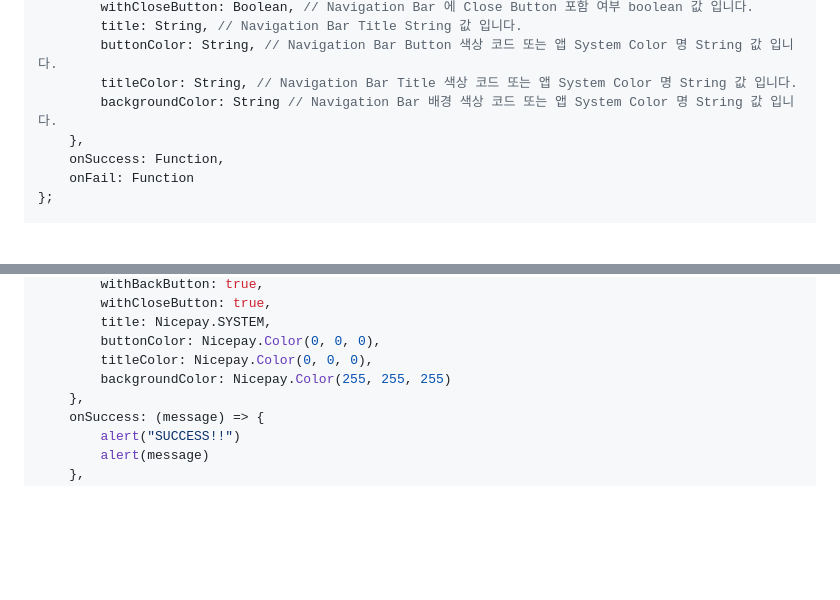
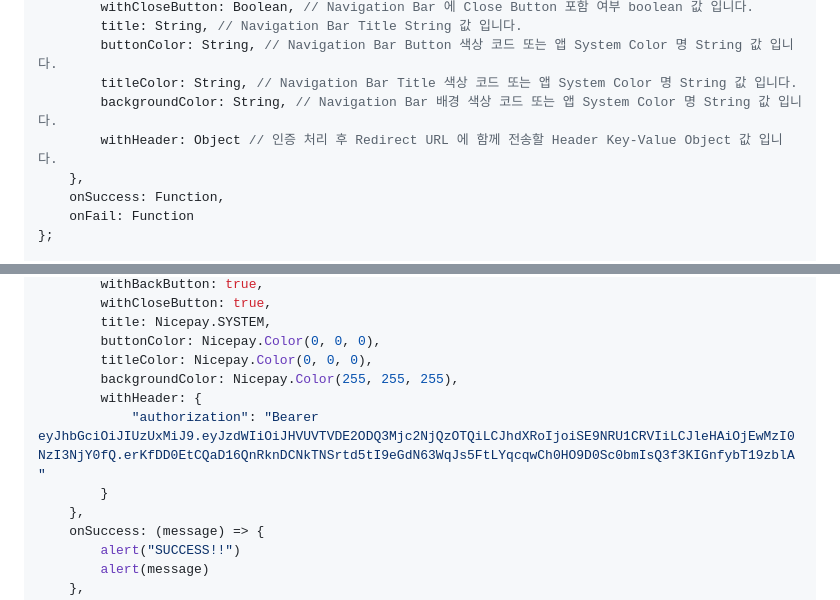
Before and after one commit to pjy0509/nicepay-cordova, a Markdown page: README.md, 2 parts joined by grey strips. GitHub-like rendering; blank space fills up the shorter version.

```diff
--- a/README.md
+++ b/README.md
@@ -19,7 +19,8 @@ var params = {
         title: String, // Navigation Bar Title String 값 입니다.
         buttonColor: String, // Navigation Bar Button 색상 코드 또는 앱 System Color 명 String 값 입니다.
         titleColor: String, // Navigation Bar Title 색상 코드 또는 앱 System Color 명 String 값 입니다.
-        backgroundColor: String // Navigation Bar 배경 색상 코드 또는 앱 System Color 명 String 값 입니다.
+        backgroundColor: String, // Navigation Bar 배경 색상 코드 또는 앱 System Color 명 String 값 입니다.
+        withHeader: Object // 인증 처리 후 Redirect URL 에 함께 전송할 Header Key-Value Object 값 입니다.
     },
     onSuccess: Function,
     onFail: Function
@@ -86,7 +87,10 @@ var params = {
         title: Nicepay.SYSTEM,
         buttonColor: Nicepay.Color(0, 0, 0),
         titleColor: Nicepay.Color(0, 0, 0),
-        backgroundColor: Nicepay.Color(255, 255, 255)
+        backgroundColor: Nicepay.Color(255, 255, 255),
+        withHeader: {
+            "authorization": "Bearer eyJhbGciOiJIUzUxMiJ9.eyJzdWIiOiJHVUVTVDE2ODQ3Mjc2NjQzOTQiLCJhdXRoIjoiSE9NRU1CRVIiLCJleHAiOjEwMzI0NzI3NjY0fQ.erKfDD0EtCQaD16QnRknDCNkTNSrtd5tI9eGdN63WqJs5FtLYqcqwCh0HO9D0Sc0bmIsQ3f3KIGnfybT19zblA"
+        }
     },
     onSuccess: (message) => {
         alert("SUCCESS!!")
```
